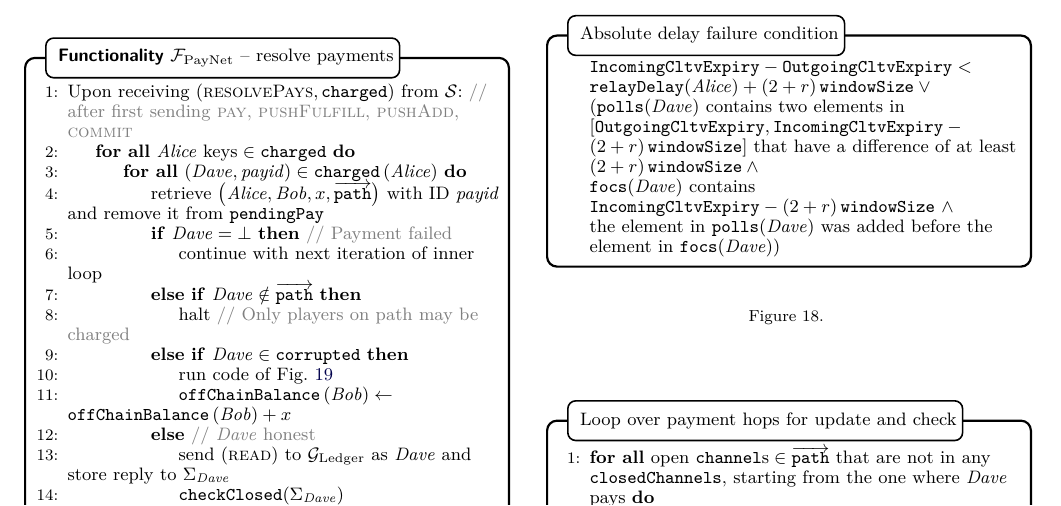
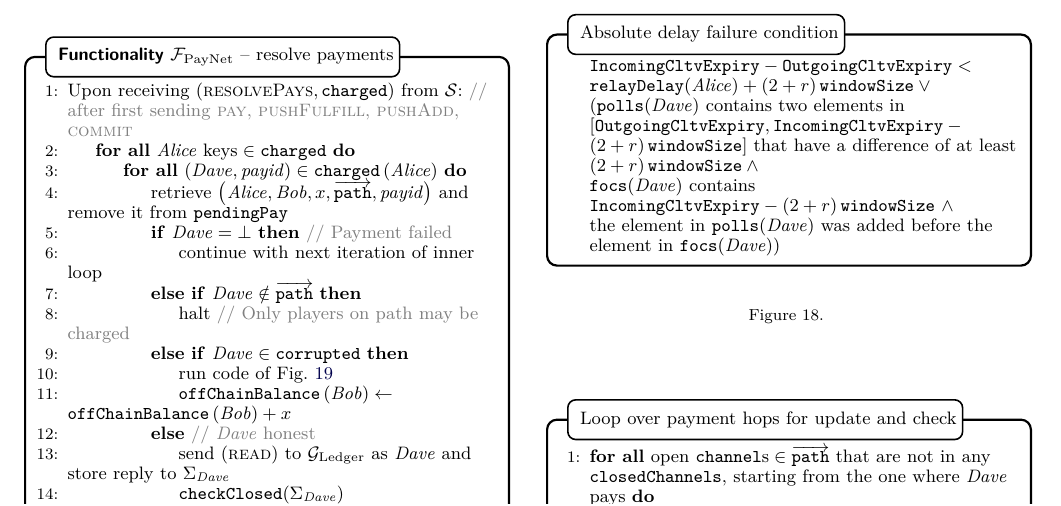
Before and after one commit to OrfeasLitos/PaymentChannels, a LaTeX paper (src/paymentChannels.tex, which reads src/payfunc.tex): part of page 22 of 51, cut so that both start at the same text. Compiled offline with pdfLaTeX; a missing font is replaced by an installed copy or a similar font; a LaTeX package or settings file that is missing is left out.

Commit message:
Rephrase for style

```diff
--- a/src/payfunc.tex
+++ b/src/payfunc.tex
@@ -367,8 +367,8 @@
             \ForAll{$\left(\dave, \mathit{payid}\right) \in
             \mathtt{charged}\left(\alice\right)$}
               \State retrieve $\left(\alice, \bob, x,
-              \overrightarrow{\mathtt{path}}\right)$ with ID \textit{payid} and
-              remove it from \texttt{pendingPay}
+              \overrightarrow{\mathtt{path}}, \mathit{payid}\right)$ and remove
+              it from \texttt{pendingPay}
               \If{$\dave{} = \bot$} \Comment{Payment failed}
                 \State continue with next iteration of inner loop
               \ElsIf{$\dave{} \notin \overrightarrow{\mathtt{path}}$}
```
